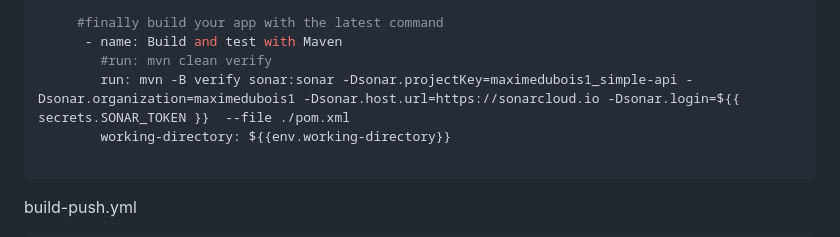
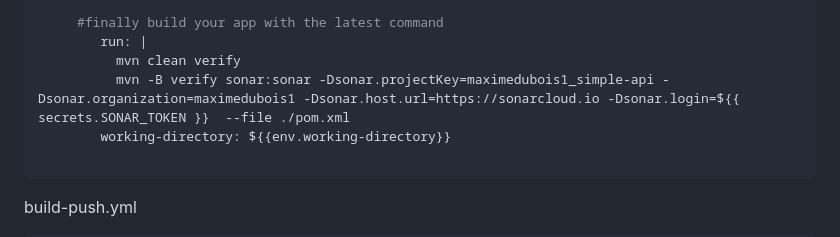
Before and after one commit to maximedubois1/devops, a Markdown page: readme.md, the part around the change. Rendered like a GitHub page.

````diff
--- a/readme.md
+++ b/readme.md
@@ -257,9 +257,9 @@ jobs:
           java-version: '17'
 
      #finally build your app with the latest command
-      - name: Build and test with Maven
-        #run: mvn clean verify
-        run: mvn -B verify sonar:sonar -Dsonar.projectKey=maximedubois1_simple-api -Dsonar.organization=maximedubois1 -Dsonar.host.url=https://sonarcloud.io -Dsonar.login=${{ secrets.SONAR_TOKEN }}  --file ./pom.xml
+        run: |
+          mvn clean verify
+          mvn -B verify sonar:sonar -Dsonar.projectKey=maximedubois1_simple-api -Dsonar.organization=maximedubois1 -Dsonar.host.url=https://sonarcloud.io -Dsonar.login=${{ secrets.SONAR_TOKEN }}  --file ./pom.xml
         working-directory: ${{env.working-directory}}
 
 ```
````
